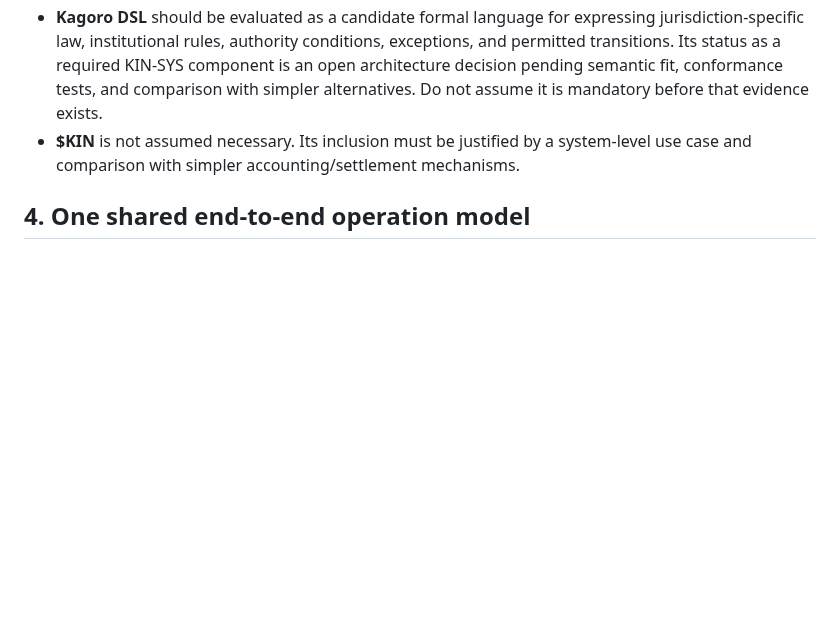
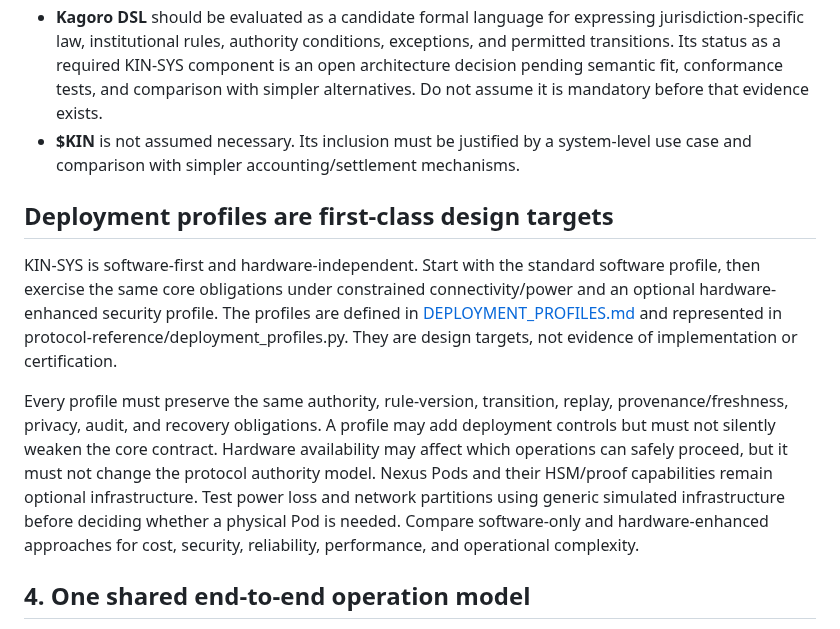
Before and after one commit to joe933212-pixel/KIN-SYS-PROTOCOL, a Markdown page: SYSTEM_INTEGRATION_ROADMAP.md, the part around the change. Rendered like a GitHub page; blank space fills up the shorter version.

Commit message:
Align roadmap and status with deployment profile strategy

```diff
--- a/SYSTEM_INTEGRATION_ROADMAP.md
+++ b/SYSTEM_INTEGRATION_ROADMAP.md
@@ -64,6 +64,12 @@ The following are logical responsibilities, not a claim that every item is imple
 - **Nexus Pods** are an optional physical means of making KIN-SYS deployable in jurisdictions where power and connectivity are unreliable. They are not the protocol, not a mandatory node type, and not a deployment constraint. Their intended hardware includes an inbuilt HSM and local compute capable of generating/verifying zero-knowledge proofs, enabling raw data to remain local where feasible while proofs or minimal results are exchanged. These are hardware design intentions, not protocol dependencies or implemented capabilities. Protocol conformance must not depend on a Pod being present.
 - **Kagoro DSL** should be evaluated as a candidate formal language for expressing jurisdiction-specific law, institutional rules, authority conditions, exceptions, and permitted transitions. Its status as a required KIN-SYS component is an open architecture decision pending semantic fit, conformance tests, and comparison with simpler alternatives. Do not assume it is mandatory before that evidence exists.
 - **$KIN** is not assumed necessary. Its inclusion must be justified by a system-level use case and comparison with simpler accounting/settlement mechanisms.
+
+## Deployment profiles are first-class design targets
+
+KIN-SYS is software-first and hardware-independent. Start with the standard software profile, then exercise the same core obligations under constrained connectivity/power and an optional hardware-enhanced security profile. The profiles are defined in [DEPLOYMENT_PROFILES.md](DEPLOYMENT_PROFILES.md) and represented in protocol-reference/deployment_profiles.py. They are design targets, not evidence of implementation or certification.
+
+Every profile must preserve the same authority, rule-version, transition, replay, provenance/freshness, privacy, audit, and recovery obligations. A profile may add deployment controls but must not silently weaken the core contract. Hardware availability may affect which operations can safely proceed, but it must not change the protocol authority model. Nexus Pods and their HSM/proof capabilities remain optional infrastructure. Test power loss and network partitions using generic simulated infrastructure before deciding whether a physical Pod is needed. Compare software-only and hardware-enhanced approaches for cost, security, reliability, performance, and operational complexity.
 
 ## 4. One shared end-to-end operation model
 
```
